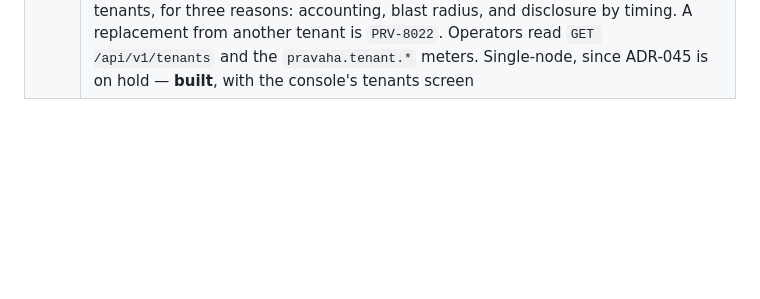
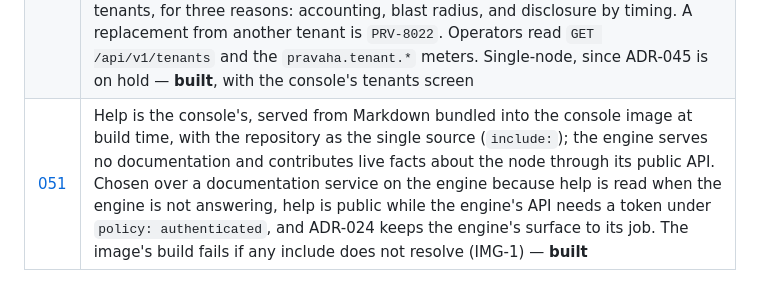
Before and after one commit to ajsinha/pravaha, a Markdown page: docs/adr/README.md, the part around the change. Drawn GitHub-style; blank space fills up the shorter version.

```diff
--- a/docs/adr/README.md
+++ b/docs/adr/README.md
@@ -65,3 +65,4 @@ description of the system (DOCX-042, DOCX-046).
 | [048](048-a-debug-fork-is-a-second-computation-nothing-can-read.md) | A time-travel debug session is a second computation of the same plan, on lanes of its own, restored from a retained checkpoint and stepped by hand. Isolation is three absences rather than a mode -- no sink is attached, the fork's view is in no catalogue, and the lanes are never shared -- because a `DEBUG` flag consulted before each write is a convention with a stronger name. Determinism is arranged from four things and costs one: the replay interleaves partitions in a fixed order, so a bug that depends on one particular interleaving may not reproduce. A breakpoint is one column against one value and deliberately not a language. An exported fixture replays the input from empty rather than carrying the checkpoint, and its expectation is *rehearsed* through a second empty execution so that the number in the file is one this engine has produced -- **built** |
 | [049](049-an-ordered-index-over-the-keys-last-column.md) | `RANGE (column)` declares an ordered index over the key's **last** column, and this engine builds no other index over a view: a secondary index over a non-key column has to find the entry to delete from the row's previous values, and getting that subtly wrong leaves an index disagreeing with the view it indexes. Reads design §17.2's `INDEXED BY (user_id) RANGE (window_end)` as what it says — `INDEXED BY` is the key, `RANGE` adds an order to its last column. Records that the declaration is a *check* (`PRV-2073`, at registration, against the planned columns) rather than an allocation, so nothing new travels in the registry journal; that the index is one entry per visible key and therefore bounded by the ceiling that already bounds the view, and does not spill; and that an access path may change what a read costs and never what it answers, which is tested against a scan rather than argued — **built** |
 | [050](050-a-tenant-owns-names-and-state-and-shares-only-with-itself.md) | A tenant owns the names it registers, the computations behind them and the keys their views hold. It does not own view names, reads, sources, sinks or lanes. Two admission quotas, `max-queries` and `max-state-keys`, are refused by name at registration (`PRV-8020`, `PRV-8021`) and never enforced on a running query. State is counted in view keys, the one measure each computation owns alone. The tenant is in the fingerprint, so identical SQL is shared within a tenant and never across tenants, for three reasons: accounting, blast radius, and disclosure by timing. A replacement from another tenant is `PRV-8022`. Operators read `GET /api/v1/tenants` and the `pravaha.tenant.*` meters. Single-node, since ADR-045 is on hold — **built**, with the console's tenants screen |
+| [051](051-help-is-served-by-the-console-from-content-it-ships.md) | Help is the console's, served from Markdown bundled into the console image at build time, with the repository as the single source (`include:`); the engine serves no documentation and contributes live facts about the node through its public API. Chosen over a documentation service on the engine because help is read when the engine is not answering, help is public while the engine's API needs a token under `policy: authenticated`, and ADR-024 keeps the engine's surface to its job. The image's build fails if any include does not resolve (IMG-1) — **built** |
```
Also changed, not shown: docs/adr/051-help-is-served-by-the-console-from-content-it-ships.md (added, +56 -0 lines).
